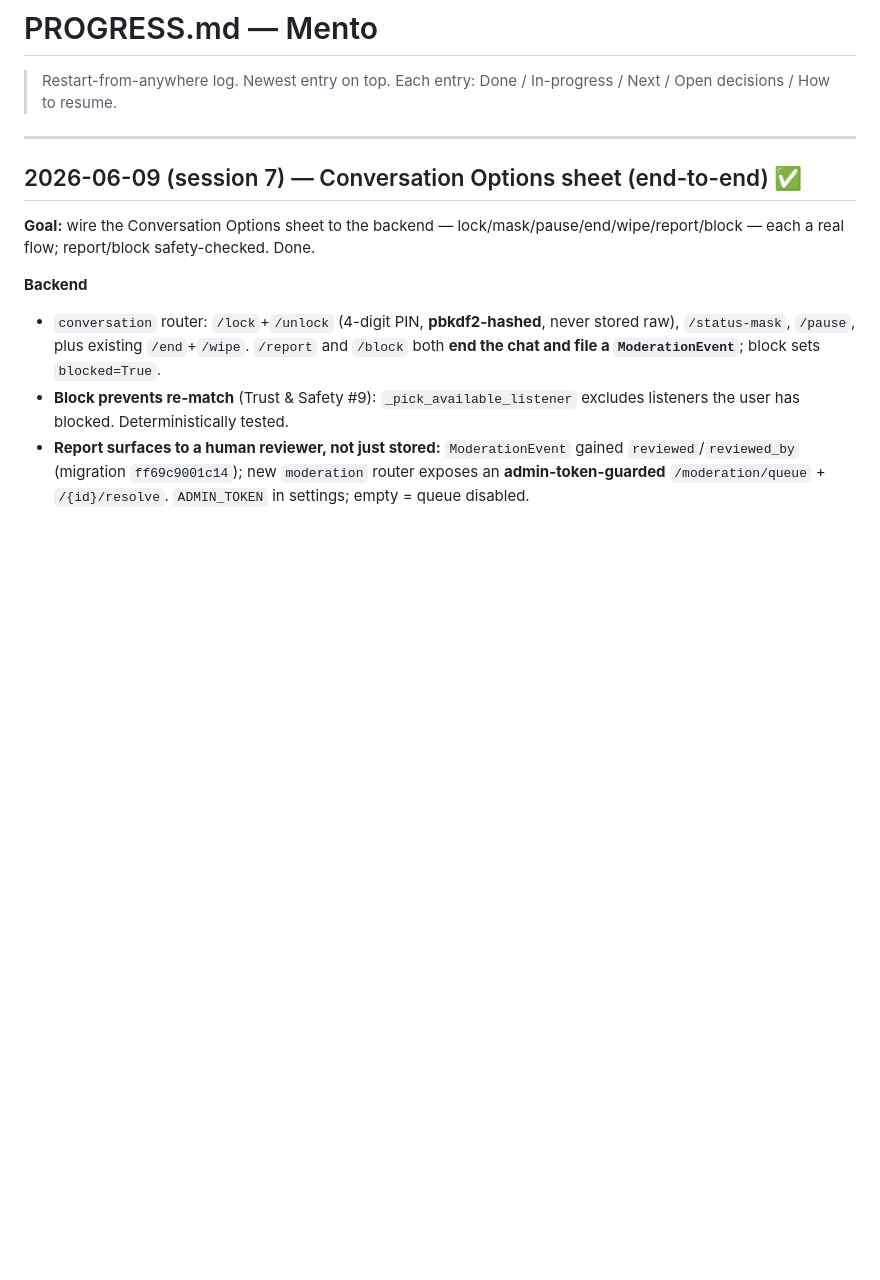
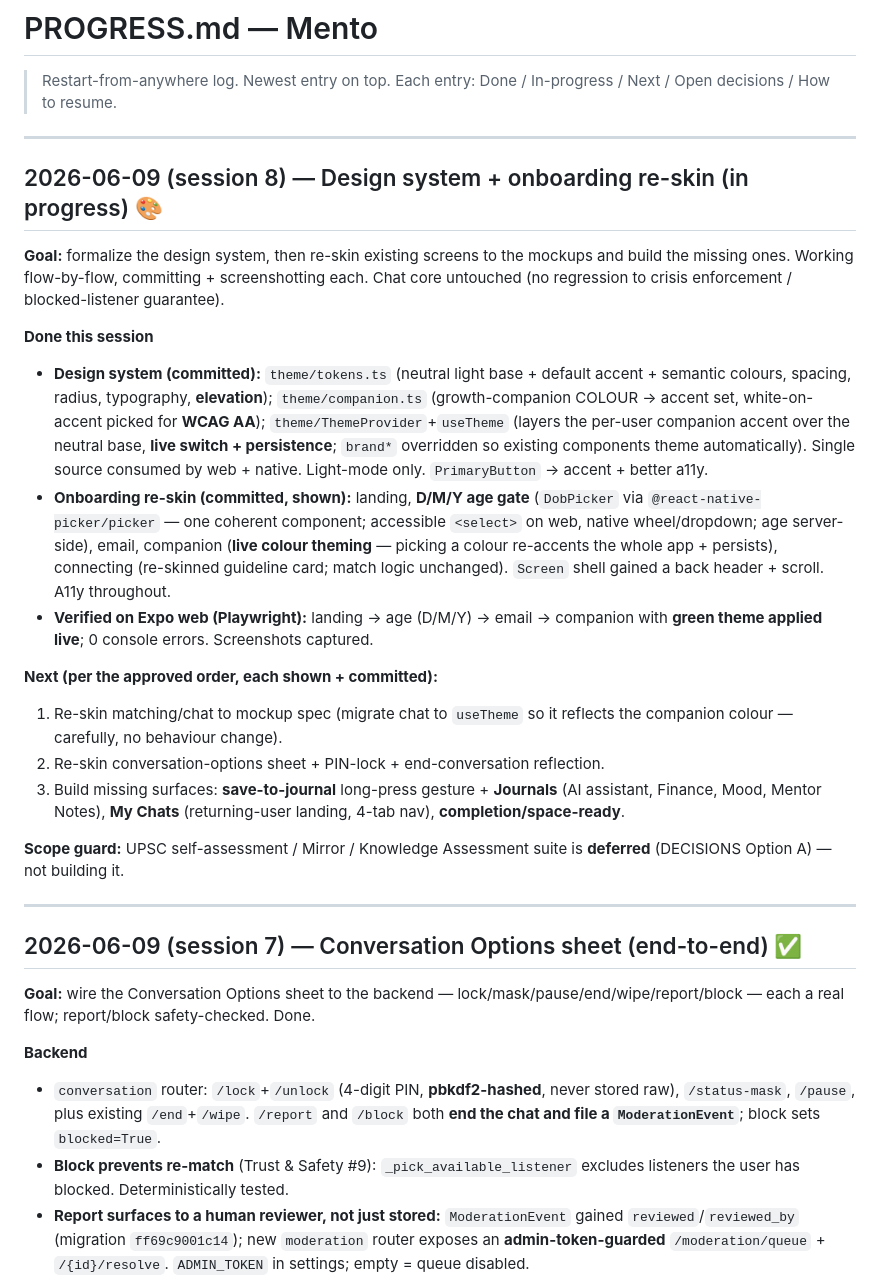
Before and after one commit to trendywink247-afk/mento-app, a Markdown page: PROGRESS.md, the part around the change. GitHub-like rendering; blank space fills up the shorter version.

Commit message:
docs(progress): log design system + onboarding re-skin
Co-Authored-By: Claude Opus 4.8 (1M context) <noreply@anthropic.com>

```diff
--- a/PROGRESS.md
+++ b/PROGRESS.md
@@ -1,6 +1,24 @@
 # PROGRESS.md — Mento
 
 > Restart-from-anywhere log. Newest entry on top. Each entry: Done / In-progress / Next / Open decisions / How to resume.
+
+---
+
+## 2026-06-09 (session 8) — Design system + onboarding re-skin (in progress) 🎨
+
+**Goal:** formalize the design system, then re-skin existing screens to the mockups and build the missing ones. Working flow-by-flow, committing + screenshotting each. Chat core untouched (no regression to crisis enforcement / blocked-listener guarantee).
+
+**Done this session**
+- **Design system (committed):** `theme/tokens.ts` (neutral light base + default accent + semantic colours, spacing, radius, typography, **elevation**); `theme/companion.ts` (growth-companion COLOUR → accent set, white-on-accent picked for **WCAG AA**); `theme/ThemeProvider`+`useTheme` (layers the per-user companion accent over the neutral base, **live switch + persistence**; `brand*` overridden so existing components theme automatically). Single source consumed by web + native. Light-mode only. `PrimaryButton` → accent + better a11y.
+- **Onboarding re-skin (committed, shown):** landing, **D/M/Y age gate** (`DobPicker` via `@react-native-picker/picker` — one coherent component; accessible `<select>` on web, native wheel/dropdown; age server-side), email, companion (**live colour theming** — picking a colour re-accents the whole app + persists), connecting (re-skinned guideline card; match logic unchanged). `Screen` shell gained a back header + scroll. A11y throughout.
+- **Verified on Expo web (Playwright):** landing → age (D/M/Y) → email → companion with **green theme applied live**; 0 console errors. Screenshots captured.
+
+**Next (per the approved order, each shown + committed):**
+1. Re-skin matching/chat to mockup spec (migrate chat to `useTheme` so it reflects the companion colour — carefully, no behaviour change).
+2. Re-skin conversation-options sheet + PIN-lock + end-conversation reflection.
+3. Build missing surfaces: **save-to-journal** long-press gesture + **Journals** (AI assistant, Finance, Mood, Mentor Notes), **My Chats** (returning-user landing, 4-tab nav), **completion/space-ready**.
+
+**Scope guard:** UPSC self-assessment / Mirror / Knowledge Assessment suite is **deferred** (DECISIONS Option A) — not building it.
 
 ---
 
```
